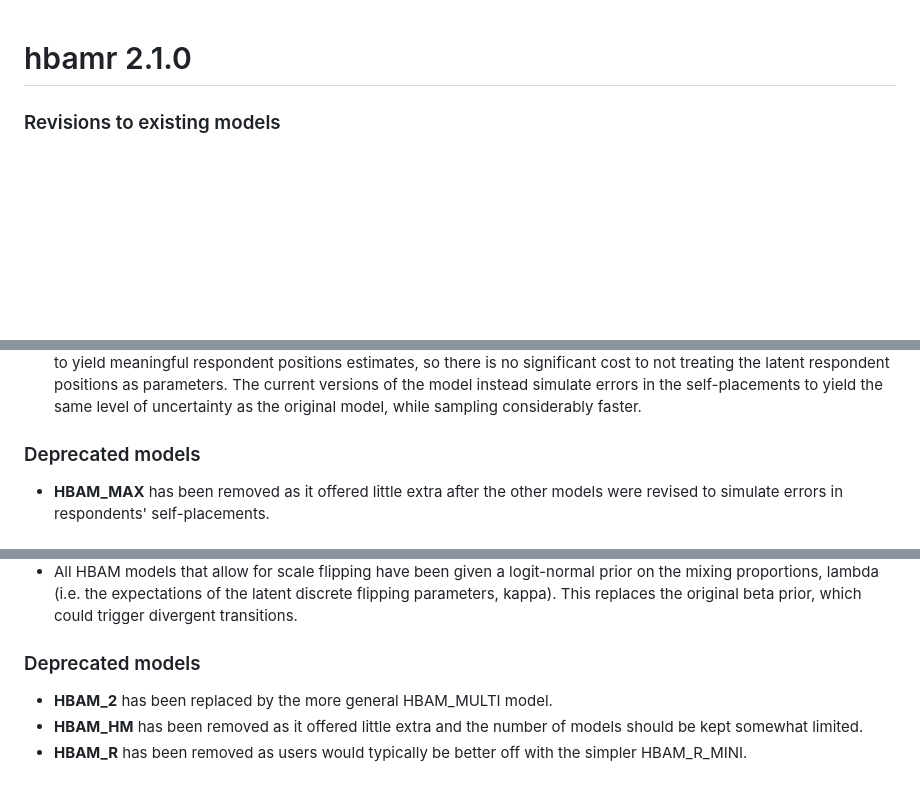
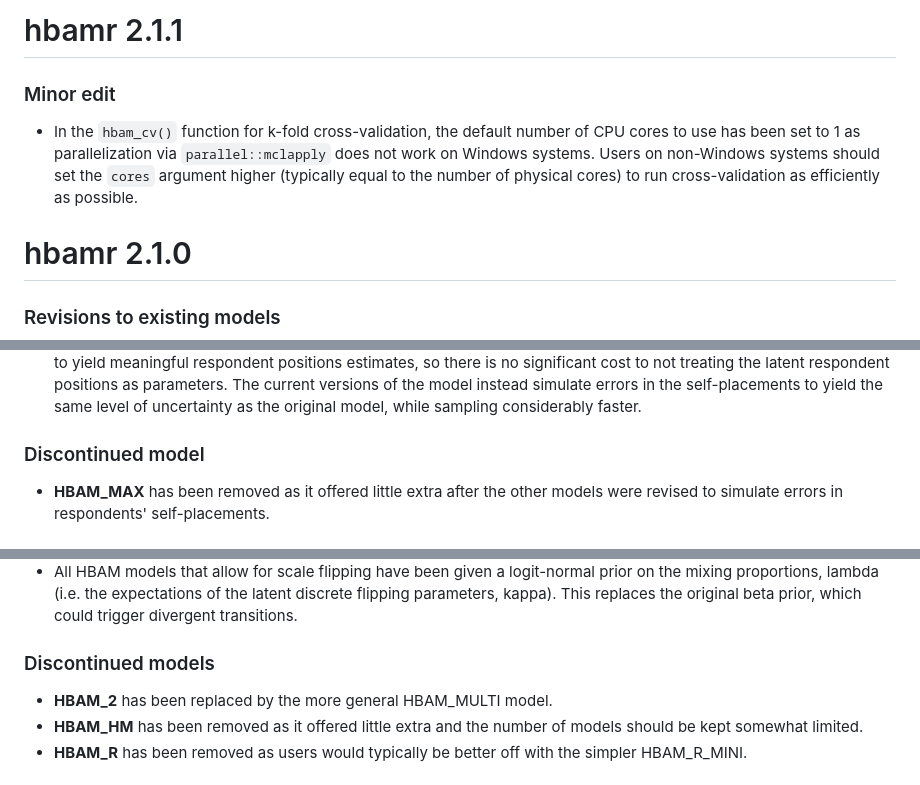
Before and after one commit to jbolstad/hbamr, a Markdown page: NEWS.md, 3 parts joined by grey strips. Drawn GitHub-style; blank space fills up the shorter version.

Commit message:
Update news

```diff
--- a/NEWS.md
+++ b/NEWS.md
@@ -1,10 +1,16 @@
+# hbamr 2.1.1
+
+### Minor edit
+
+-   In the `hbam_cv()` function for k-fold cross-validation, the default number of CPU cores to use has been set to 1 as parallelization via `parallel::mclapply` does not work on Windows systems. Users on non-Windows systems should set the `cores` argument higher (typically equal to the number of physical cores) to run cross-validation as efficiently as possible.
+
 # hbamr 2.1.0
 
 ### Revisions to existing models
 
 -   All models in the package now simulate errors in respondents' self-placements. In the original HBAM model, respondents' latent positions were treated as parameters, which had several consequences: It yielded a realistic level of uncertainty in the estimated positions, but also led to slower sampling. Furthermore, the hierarchical prior on the latent respondent positions shrunk them toward zero, which was undesirable in most applications as it affected the distances between respondents and stimuli. Finally, the original approach led to a more nuanced posterior distribution where combinations of individual-level parameter values that would lead to implausible values for the respondent positions were weighted down. However, the model's log-normal prior on the stretch parameters is by itself sufficient to yield meaningful respondent positions estimates, so there is no significant cost to not treating the latent respondent positions as parameters. The current versions of the model instead simulate errors in the self-placements to yield the same level of uncertainty as the original model, while sampling considerably faster.
 
-### Deprecated models
+### Discontinued model
 
 -   **HBAM_MAX** has been removed as it offered little extra after the other models were revised to simulate errors in respondents' self-placements.
 
@@ -33,7 +39,7 @@
 -   All models (except HBAM_MAX) have been revised to not treat the respondent positions as parameters. This results in considerably faster sampling.
 -   All HBAM models that allow for scale flipping have been given a logit-normal prior on the mixing proportions, lambda (i.e. the expectations of the latent discrete flipping parameters, kappa). This replaces the original beta prior, which could trigger divergent transitions.
 
-### Deprecated models
+### Discontinued models
 
 -   **HBAM_2** has been replaced by the more general HBAM_MULTI model.
 -   **HBAM_HM** has been removed as it offered little extra and the number of models should be kept somewhat limited.
```
